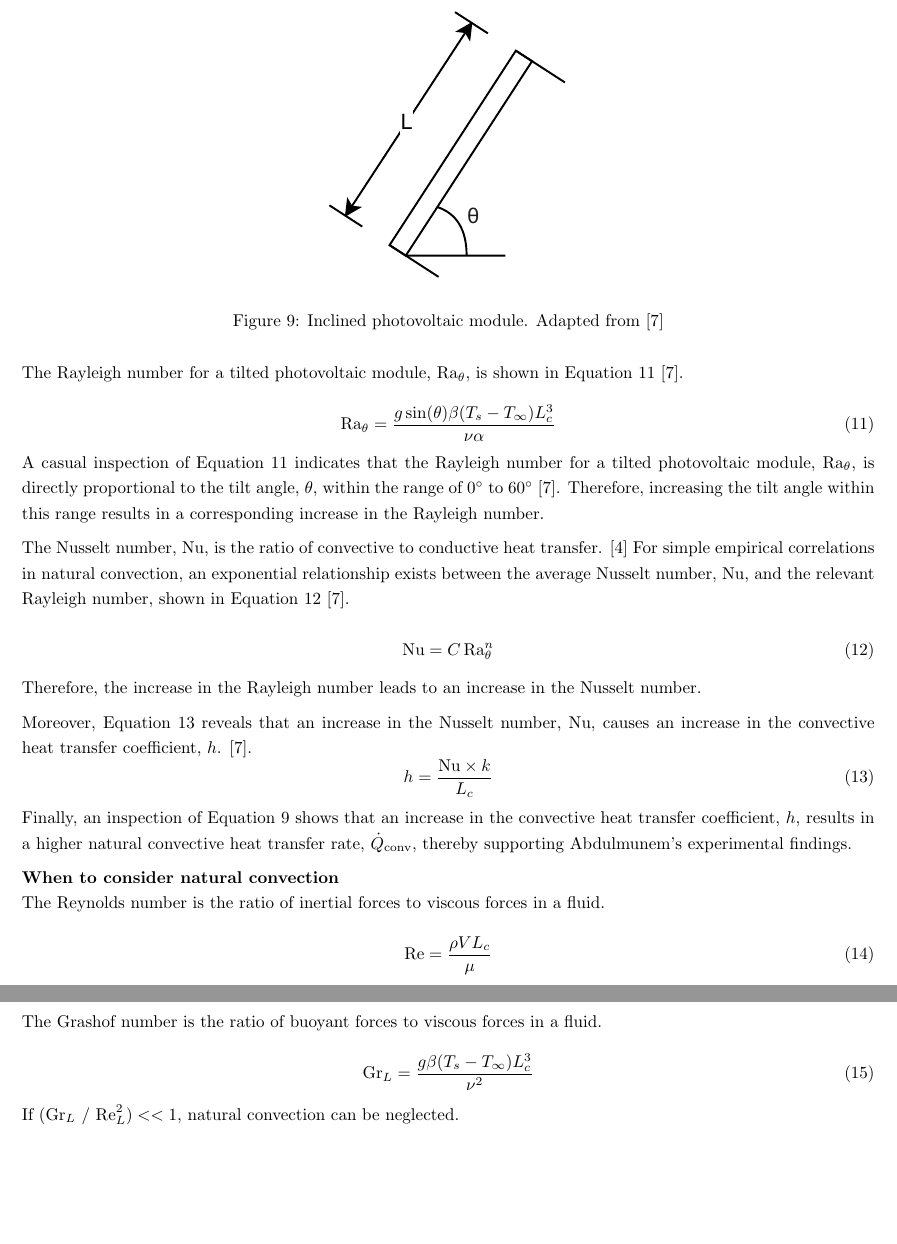
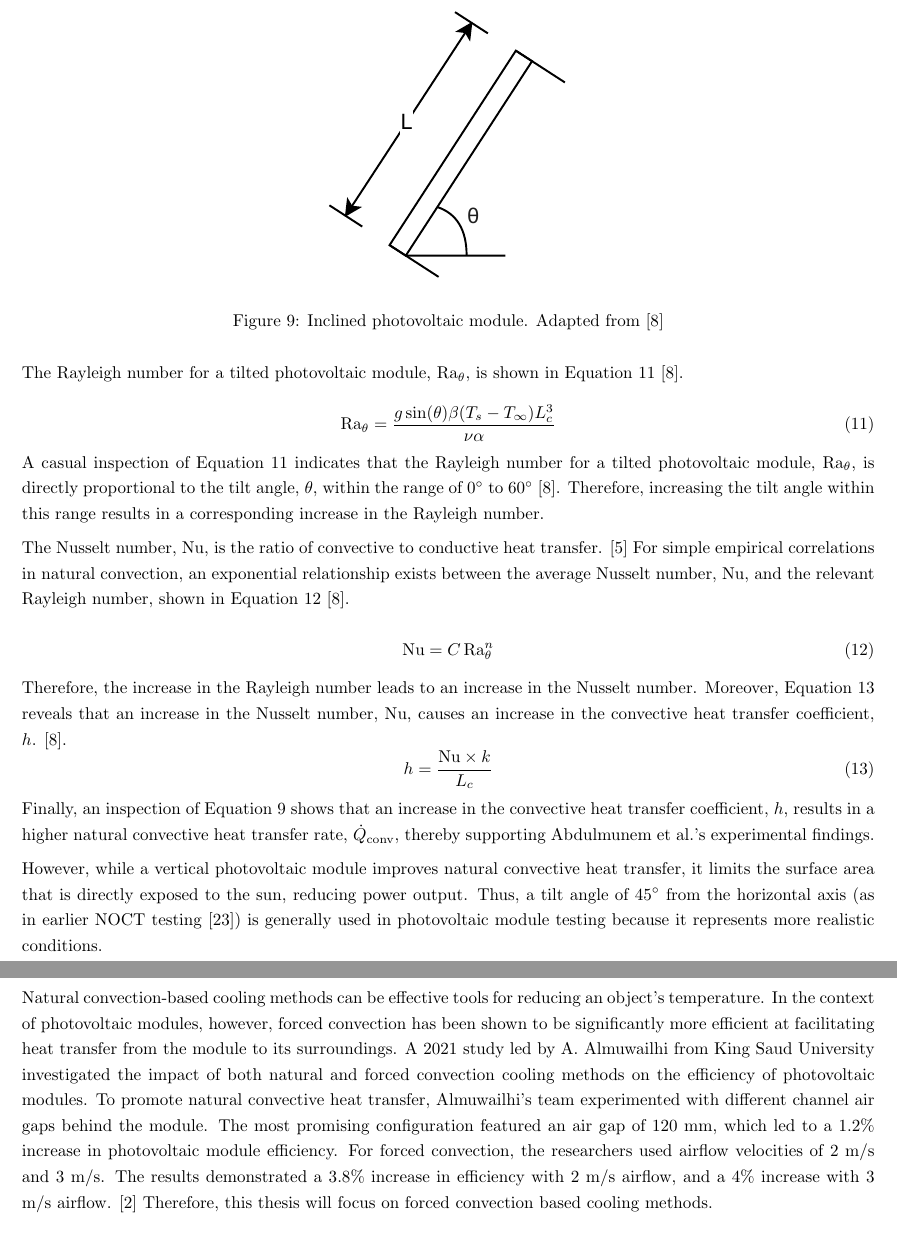
Before and after one commit to nathansivalingam/mechanical-engineering-thesis-a, a LaTeX thesis (Thesis A/Thesis A Report/main.tex, which reads Thesis A/Thesis A Report/Sections/Literature Review.tex): two parts of pages 16 and 17 of 31 before the commit and two parts of pages 16 and 17 of 32 after it, joined at a grey line, cut so that both start at the same text, the shorter picture padded with empty space. Compiled offline with pdfLaTeX.

Commit message:
Updates from Overleaf

```diff
--- a/Thesis A/Thesis A Report/Sections/Literature Review.tex
+++ b/Thesis A/Thesis A Report/Sections/Literature Review.tex
@@ -288,35 +287,18 @@ The Nusselt number, $\text{Nu}$, is the ratio of convective to conductive heat t
     \label{eq:avg_nusselt_number_natural_convection}
 \end{equation}
 
-Therefore, the increase in the Rayleigh number leads to an increase in the Nusselt number.\vspace{0.5em}
-
-Moreover, Equation \ref{eq:convective_heat_transfer_coefficient} reveals that an increase in the Nusselt number, $\text{Nu}$, causes an increase in the convective heat transfer coefficient, $h$. \cite{Cengel2014NaturalConvection}.
+Therefore, the increase in the Rayleigh number leads to an increase in the Nusselt number. Moreover, Equation \ref{eq:convective_heat_transfer_coefficient} reveals that an increase in the Nusselt number, $\text{Nu}$, causes an increase in the convective heat transfer coefficient, $h$. \cite{Cengel2014NaturalConvection}.
 \begin{equation}
     h = \frac{\text{Nu} \times k}{L_c}
     \label{eq:convective_heat_transfer_coefficient}
 \end{equation}
 
-Finally, an inspection of Equation \ref{eq:rate_of_convective_heat_transfer_function} shows that an increase in the convective heat transfer coefficient, $h$, results in a higher natural convective heat transfer rate, $\dot{Q}_\text{conv}$, thereby supporting Abdulmunem's experimental findings.\vspace{0.5em}
+Finally, an inspection of Equation \ref{eq:rate_of_convective_heat_transfer_function} shows that an increase in the convective heat transfer coefficient, $h$, results in a higher natural convective heat transfer rate, $\dot{Q}_\text{conv}$, thereby supporting Abdulmunem et al.'s experimental findings.\vspace{0.5em}
 
-% When to consider natural convection
-\textbf{When to consider natural convection}\par
-The Reynolds number is the ratio of inertial forces to viscous forces in a fluid.
+However, while a vertical photovoltaic module improves natural convective heat transfer, it limits the surface area that is directly exposed to the sun, reducing power output. Thus, a tilt angle of $45^\circ$ from the horizontal axis (as in earlier NOCT testing \cite{InternationalElectrotechnicalCommission2005IECApproval}) is generally used in photovoltaic module testing because it represents more realistic conditions.\par
 
-\begin{equation}
-    \text{Re} = \frac{\rho V L_c}{\mu}
-    \label{eq:reynolds_number_function}
-\end{equation}
+Natural convection-based cooling methods can be effective tools for reducing an object's temperature. In the context of photovoltaic modules, however, forced convection has been shown to be significantly more efficient at facilitating heat transfer from the module to its surroundings. A 2021 study led by A. Almuwailhi from King Saud University investigated the impact of both natural and forced convection cooling methods on the efficiency of photovoltaic modules. To promote natural convective heat transfer, Almuwailhi's team experimented with different channel air gaps behind the module. The most promising configuration featured an air gap of $120$ mm, which led to a $1.2\%$ increase in photovoltaic module efficiency. For forced convection, the researchers used airflow velocities of $2$ m/s and $3$ m/s. The results demonstrated a $3.8\%$ increase in efficiency with $2$ m/s airflow, and a $4\%$ increase with $3$ m/s airflow. \cite{Almuwailhi2023InvestigatingRiyadh} Therefore, this thesis will focus on forced convection based cooling methods.
 
-The Grashof number is the ratio of buoyant forces to viscous forces in a fluid.
-
-\begin{equation}
-    \text{Gr}_L = \frac{g \beta (T_s - T_\infty) L_c^3}{\nu^2}
-    \label{eq:grashof_number_function}
-\end{equation}
-
-If $(\text{Gr}_L \text{ / } \text{Re}_L^2) << 1$, natural convection can be neglected.\par
-
-\pagebreak
 \subsubsubsection{Forced Convection and Relevant Cooling Methods}
 % What is forced convection?
 
```
Also changed, not shown: Thesis A/Thesis A Report/Sections/References.bib (+26 -0 lines), Thesis A/Thesis A Report/Sections/Literature Review.tex (4 more changed lines).
